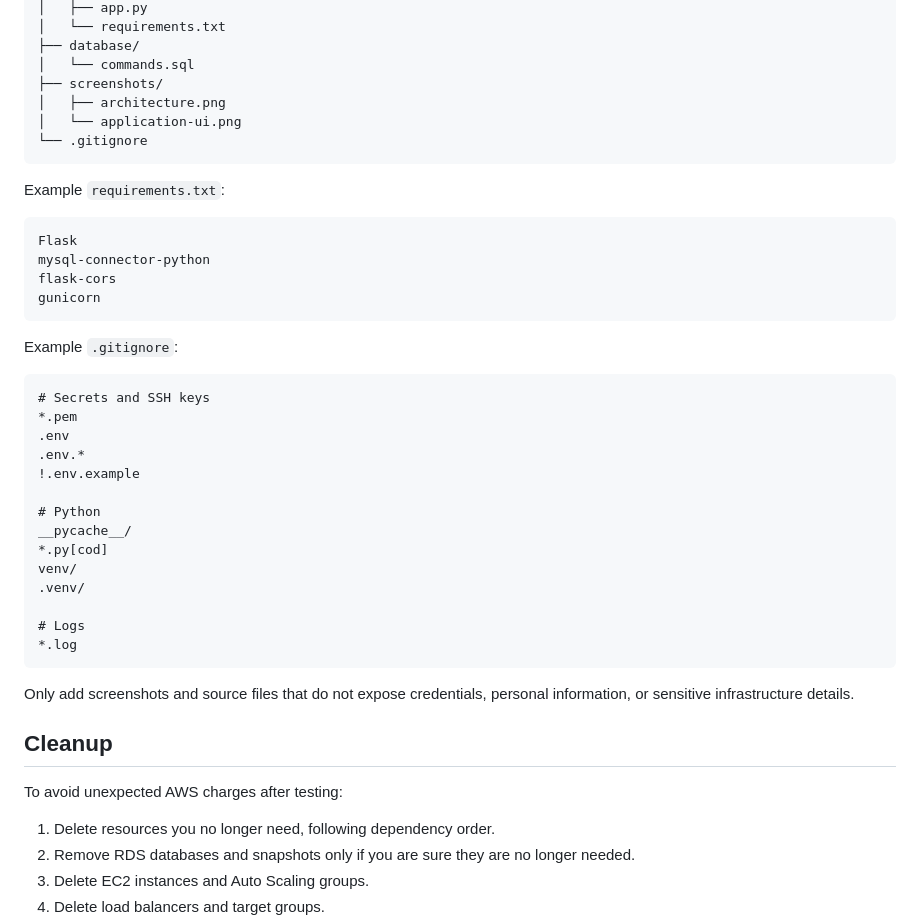
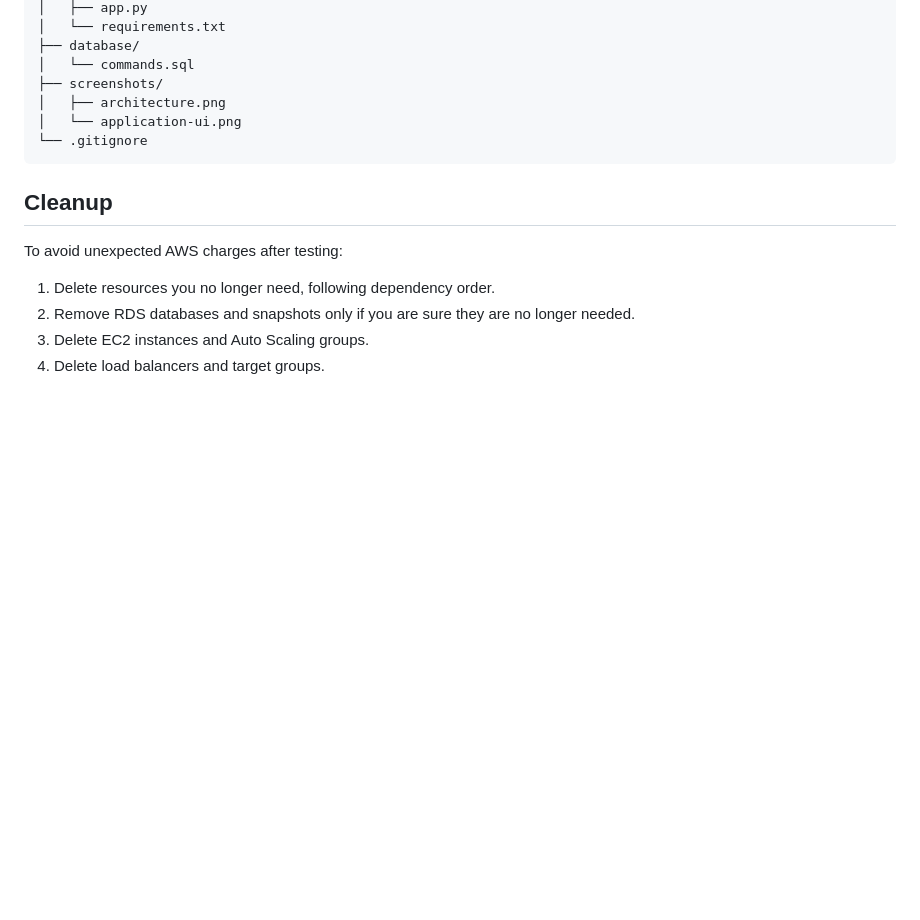
Before and after one commit to mukesh4693/aws-three-tier-project, a Markdown page: README.md, the part around one of its changes. Drawn GitHub-style; blank space fills up the shorter version.

````diff
--- a/README.md
+++ b/README.md
@@ -625,36 +593,6 @@ aws-three-tier-web-application/
 └── .gitignore
 ```
 
-Example `requirements.txt`:
-
-```text
-Flask
-mysql-connector-python
-flask-cors
-gunicorn
-```
-
-Example `.gitignore`:
-
-```gitignore
-# Secrets and SSH keys
-*.pem
-.env
-.env.*
-!.env.example
-
-# Python
-__pycache__/
-*.py[cod]
-venv/
-.venv/
-
-# Logs
-*.log
-```
-
-Only add screenshots and source files that do not expose credentials, personal information, or sensitive infrastructure details.
-
 ## Cleanup
 
 To avoid unexpected AWS charges after testing:
````
Also changed, not shown: other parts of README.md (+2 -34 lines).
